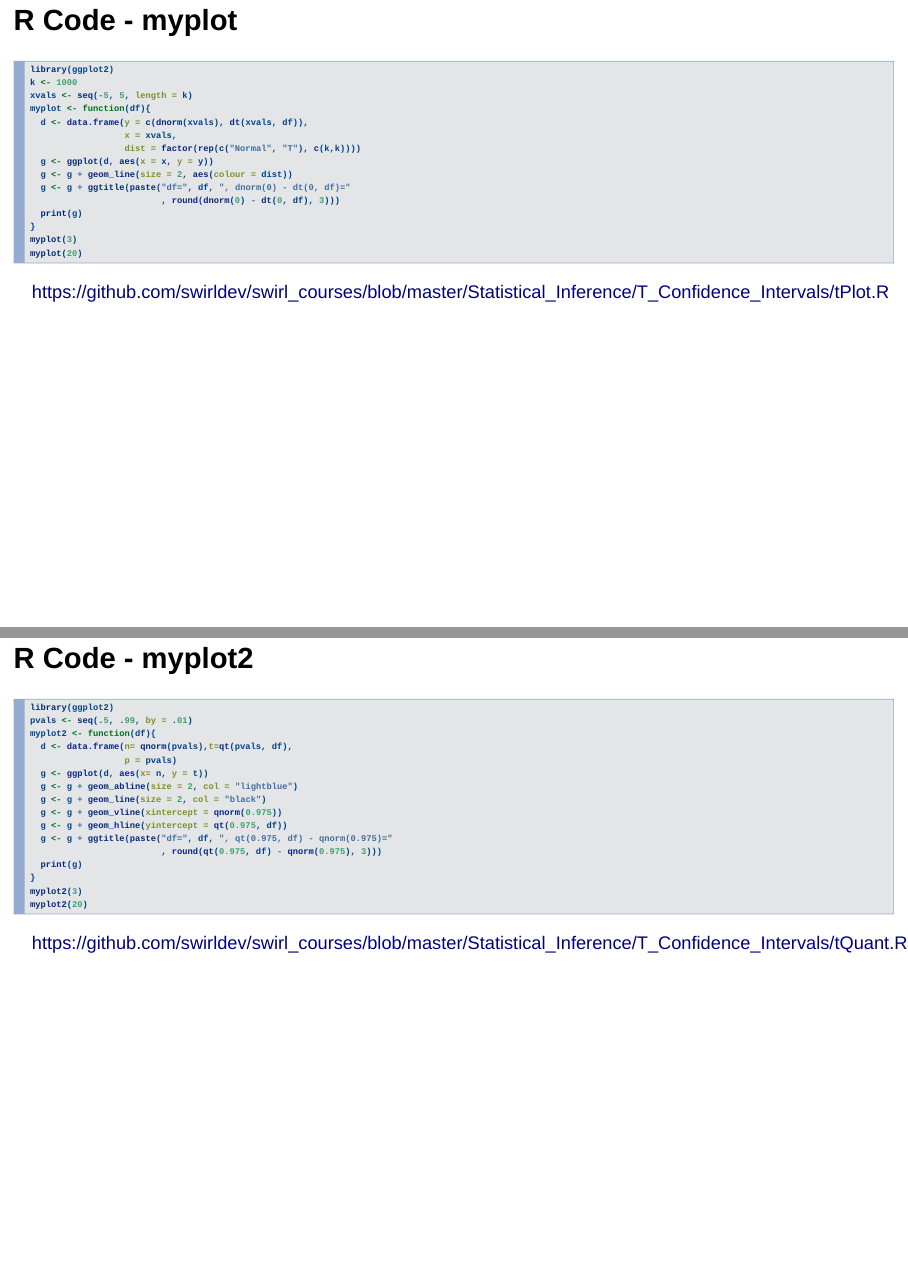
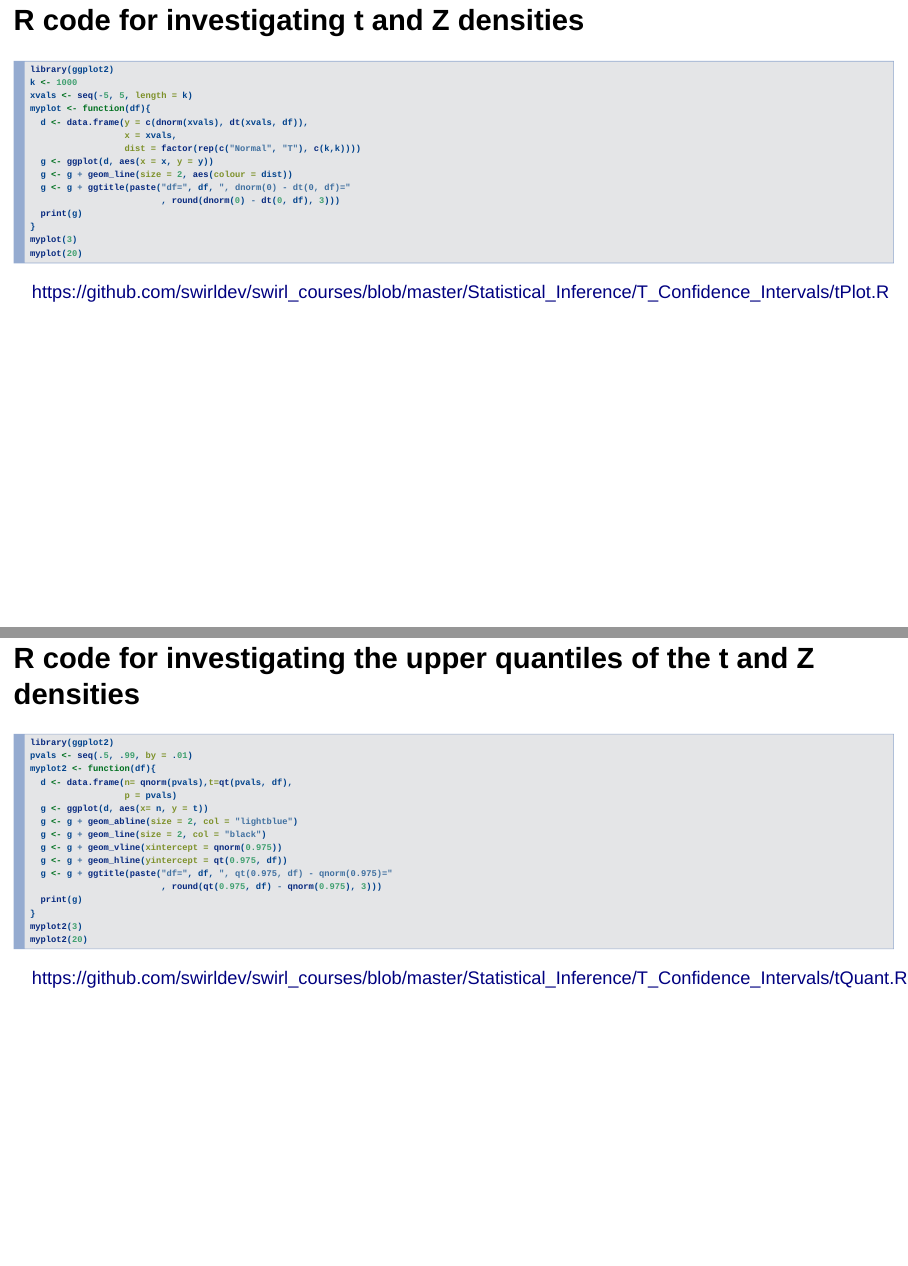
Before and after one commit to GStonetiger/ShinyAppReproduciblePitch, an R Markdown document (distNormT.Rmd): pages 3 and 5 of 6, joined at a grey line. Rendered offline with R 4.5, knitr and Pandoc, with nearby package versions.

Commit message:
Add minor changes.

````diff
--- a/distNormT.Rmd
+++ b/distNormT.Rmd
@@ -9,12 +9,12 @@ output: slidy_presentation
 knitr::opts_chunk$set(echo = FALSE)
 ```
 
-## Normal vs T Distribution
+## t vs Z Distribution
 The t distribution, invented by William Gosset in 1908, has thicker tails than the normal. Also, instead of having two parameters, mean and variance, as the normal does, the t distribution has only one - the number of degrees of freedom (df).
 
 As df increases, the t distribution gets more like a standard normal, so it's centered around 0. Also, the t assumes that the underlying data are iid Gaussian so the statistic (X' - mu)/(s/sqrt(n)) has n-1 degrees of freedom.
 
-## R Code - myplot
+## R code for investigating t and Z densities
 ```{r echo = TRUE, eval = FALSE}
 library(ggplot2)
 k <- 1000
@@ -35,7 +35,7 @@ myplot(20)
 https://github.com/swirldev/swirl_courses/blob/master/Statistical_Inference/T_Confidence_Intervals/tPlot.R
 
 
-## Density Plots
+## Plots for investigating t and Z densities
 ```{r fig.height=3}
 library(ggplot2)
 k <- 1000
@@ -55,7 +55,7 @@ myplot(20)
 ```
 
 
-## R Code - myplot2
+## R code for investigating the upper quantiles of the t and Z densities
 ```{r echo = TRUE, eval = FALSE}
 library(ggplot2)
 pvals <- seq(.5, .99, by = .01)
@@ -77,7 +77,7 @@ myplot2(20)
 
 https://github.com/swirldev/swirl_courses/blob/master/Statistical_Inference/T_Confidence_Intervals/tQuant.R
 
-## Quantile Plots
+## Plots for investigating the upper quantiles of the t and Z densities
 ```{r fig.height=3}
 library(ggplot2)
 pvals <- seq(.5, .99, by = .01)
````
Also changed, not shown: ui.R (+1 -6 lines), distNormT.html, distNormT.Rmd (2 more changed lines).
